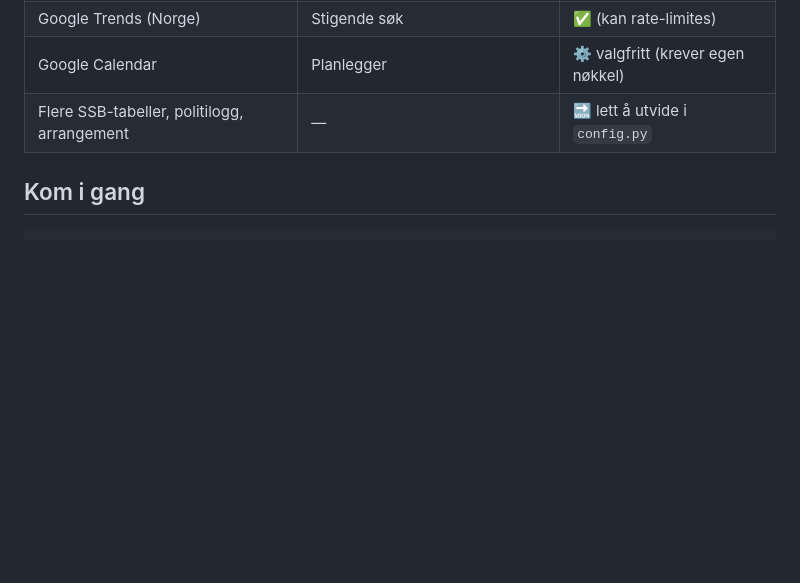
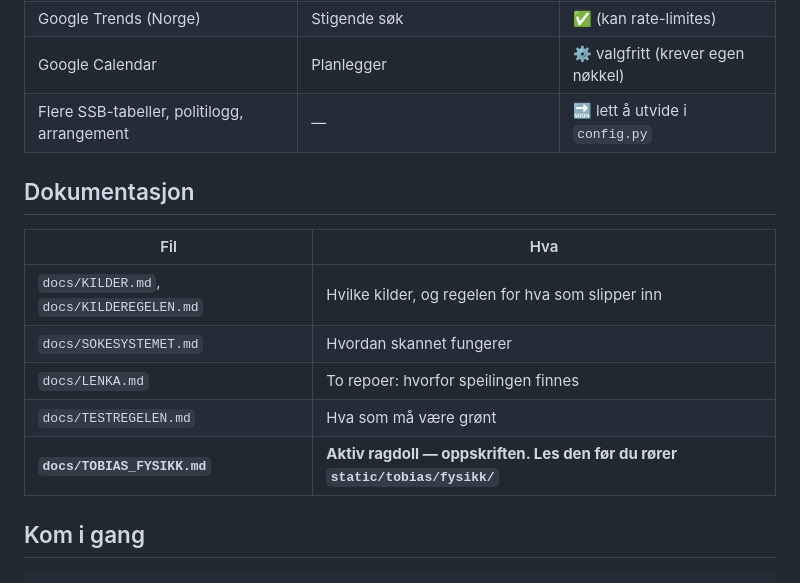
Before and after one commit to tobtheboyplays-cyber/Case-Scanner, a Markdown page: README.md, the part around the change. Drawn GitHub-style; blank space fills up the shorter version.

Commit message:
docs: aktiv ragdoll — oppskriften, saa neste gang koster dager og ikke uker
Speiling av 366b633 i Trading-bot. Serveren henter herfra.

```diff
--- a/README.md
+++ b/README.md
@@ -30,6 +30,16 @@ avisers oppslag.
 | Google Trends (Norge) | Stigende søk | ✅ (kan rate-limites) |
 | Google Calendar | Planlegger | ⚙️ valgfritt (krever egen nøkkel) |
 | Flere SSB-tabeller, politilogg, arrangement | — | 🔜 lett å utvide i `config.py` |
+
+## Dokumentasjon
+
+| Fil | Hva |
+|---|---|
+| `docs/KILDER.md`, `docs/KILDEREGELEN.md` | Hvilke kilder, og regelen for hva som slipper inn |
+| `docs/SOKESYSTEMET.md` | Hvordan skannet fungerer |
+| `docs/LENKA.md` | To repoer: hvorfor speilingen finnes |
+| `docs/TESTREGELEN.md` | Hva som må være grønt |
+| **`docs/TOBIAS_FYSIKK.md`** | **Aktiv ragdoll — oppskriften. Les den før du rører `static/tobias/fysikk/`** |
 
 ## Kom i gang
 
```
Also changed, not shown: docs/TOBIAS_FYSIKK.md (added, +380 -0 lines).
